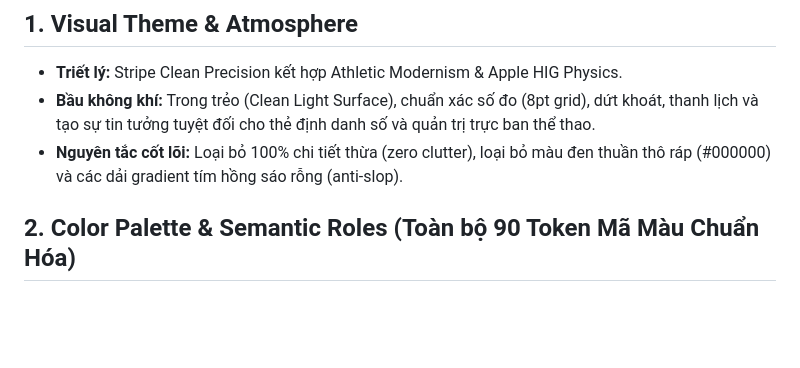
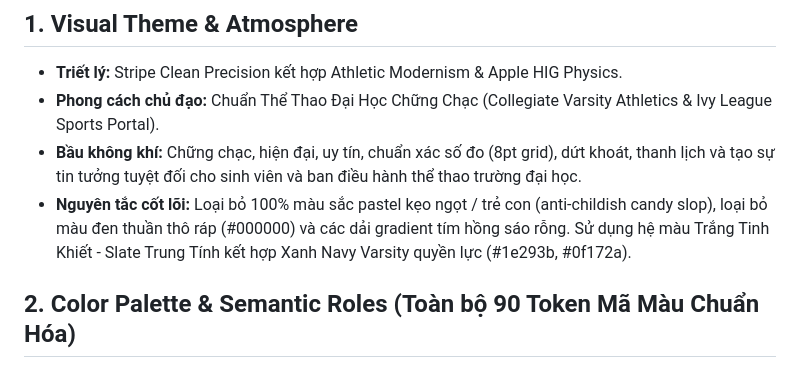
Before and after one commit to quanlyclbthethao/clb-sportpass, a Markdown page: DESIGN.md, the part around the change. Drawn GitHub-style; blank space fills up the shorter version.

Commit message:
docs(design): update design philosophy to collegiate varsity athletics standard

```diff
--- a/DESIGN.md
+++ b/DESIGN.md
@@ -2,8 +2,9 @@
 
 ## 1. Visual Theme & Atmosphere
 - **Triết lý:** Stripe Clean Precision kết hợp Athletic Modernism & Apple HIG Physics.
-- **Bầu không khí:** Trong trẻo (Clean Light Surface), chuẩn xác số đo (8pt grid), dứt khoát, thanh lịch và tạo sự tin tưởng tuyệt đối cho thẻ định danh số và quản trị trực ban thể thao.
-- **Nguyên tắc cốt lõi:** Loại bỏ 100% chi tiết thừa (zero clutter), loại bỏ màu đen thuần thô ráp (#000000) và các dải gradient tím hồng sáo rỗng (anti-slop).
+- **Phong cách chủ đạo:** Chuẩn Thể Thao Đại Học Chững Chạc (Collegiate Varsity Athletics & Ivy League Sports Portal).
+- **Bầu không khí:** Chững chạc, hiện đại, uy tín, chuẩn xác số đo (8pt grid), dứt khoát, thanh lịch và tạo sự tin tưởng tuyệt đối cho sinh viên và ban điều hành thể thao trường đại học.
+- **Nguyên tắc cốt lõi:** Loại bỏ 100% màu sắc pastel kẹo ngọt / trẻ con (anti-childish candy slop), loại bỏ màu đen thuần thô ráp (#000000) và các dải gradient tím hồng sáo rỗng. Sử dụng hệ màu Trắng Tinh Khiết - Slate Trung Tính kết hợp Xanh Navy Varsity quyền lực (#1e293b, #0f172a).
 
 ## 2. Color Palette & Semantic Roles (Toàn bộ 90 Token Mã Màu Chuẩn Hóa)
 Bảng mã màu được phân loại theo ngữ nghĩa, bảo đảm kiểm toán Zero Token Drift:
```
